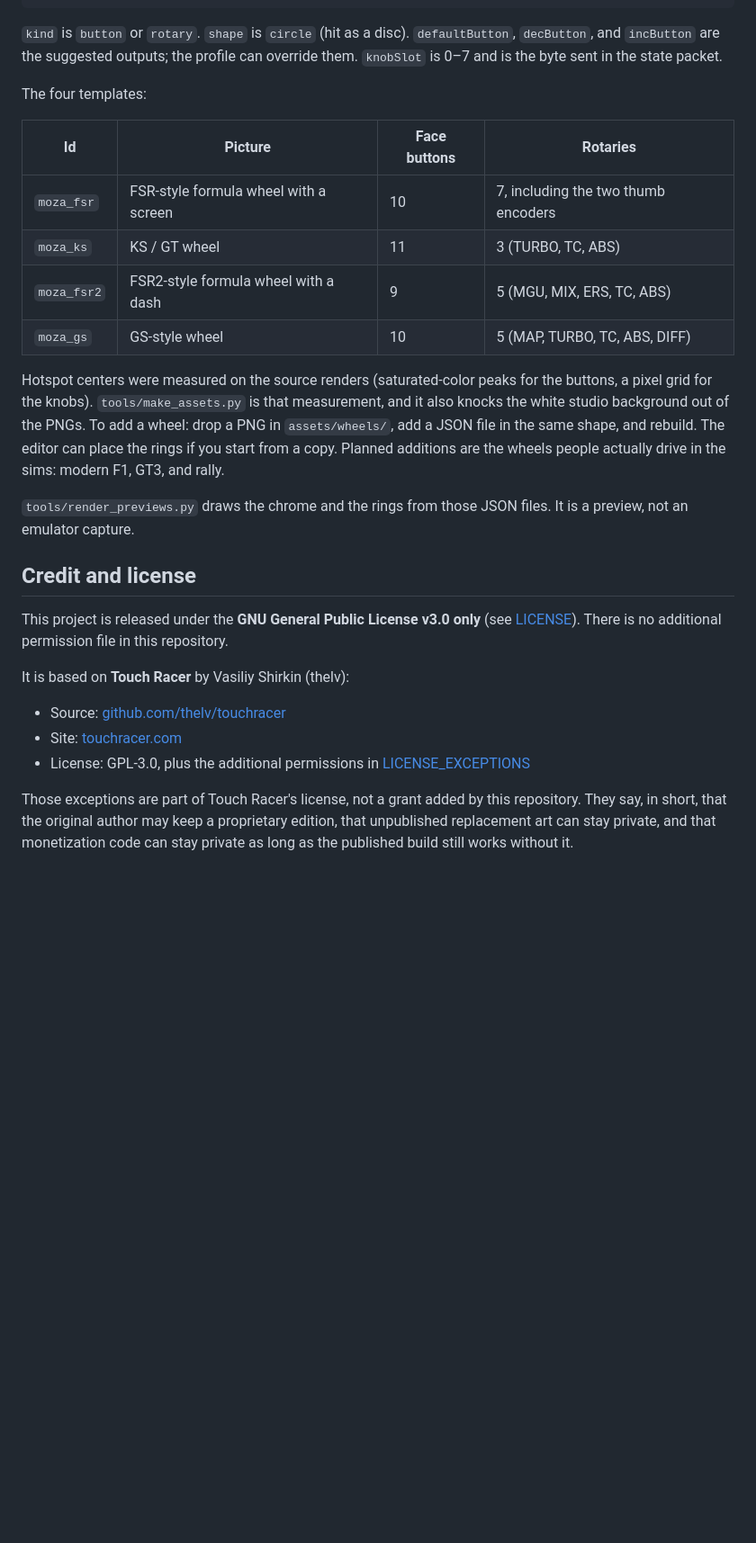
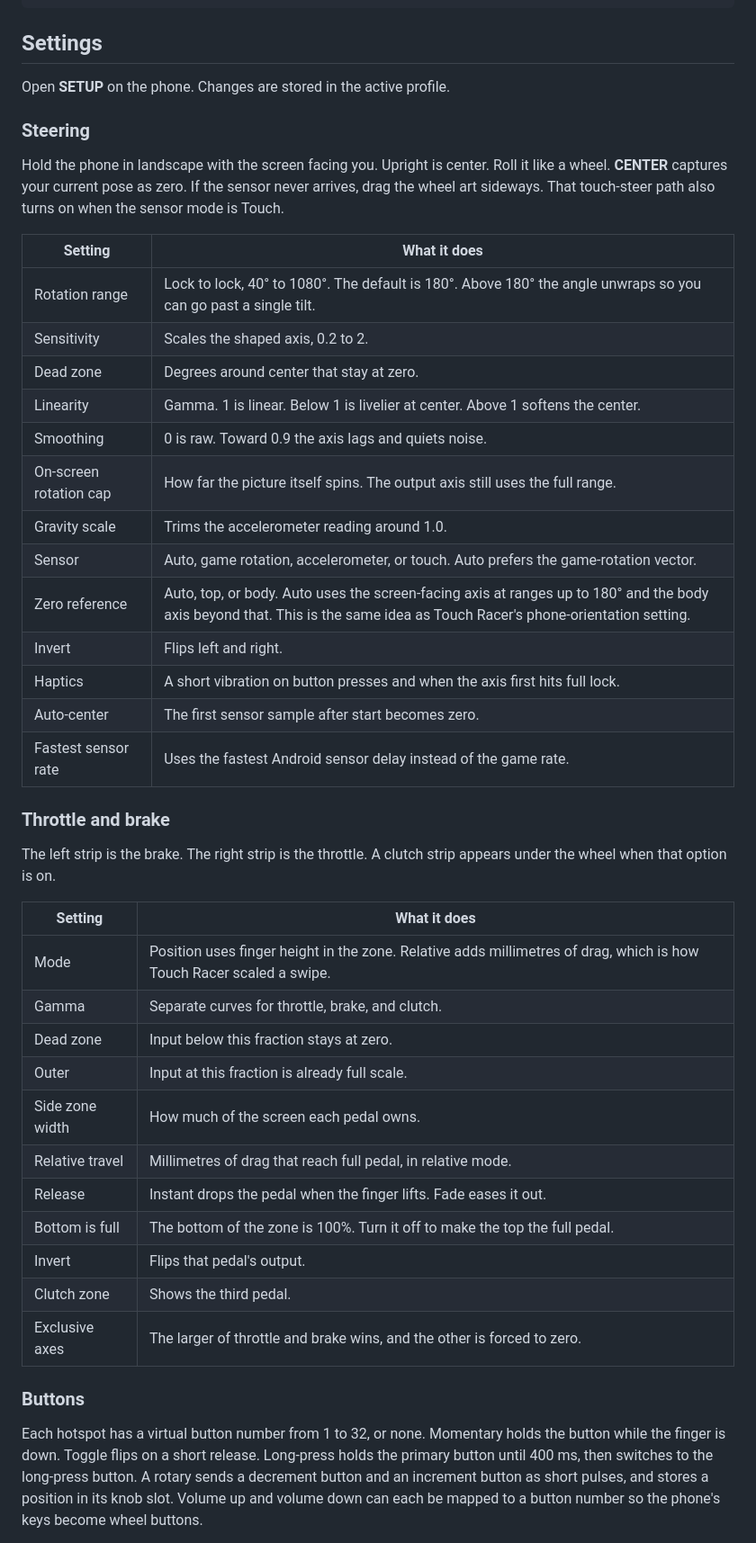
Before and after one commit to EarthQuakEmc2/RacingWheel_V1.0, a Markdown page: README.md, the part around one of its changes. Shown at 90% size. Drawn GitHub-style; blank space fills up the shorter version.

````diff
--- a/README.md
+++ b/README.md
@@ -218,30 +162,49 @@ This is not the Touch Racer `ru.thelv.joy` packet. Same job, different bytes, be
 }
 ```
 
-`kind` is `button` or `rotary`. `shape` is `circle` (hit as a disc). `defaultButton`, `decButton`, and `incButton` are the suggested outputs; the profile can override them. `knobSlot` is 0–7 and is the byte sent in the state packet.
+## Settings
 
-The four templates:
+Open **SETUP** on the phone. Changes are stored in the active profile.
 
-| Id | Picture | Face buttons | Rotaries |
-| --- | --- | --- | --- |
-| `moza_fsr` | FSR-style formula wheel with a screen | 10 | 7, including the two thumb encoders |
-| `moza_ks` | KS / GT wheel | 11 | 3 (TURBO, TC, ABS) |
-| `moza_fsr2` | FSR2-style formula wheel with a dash | 9 | 5 (MGU, MIX, ERS, TC, ABS) |
-| `moza_gs` | GS-style wheel | 10 | 5 (MAP, TURBO, TC, ABS, DIFF) |
+### Steering
 
-Hotspot centers were measured on the source renders (saturated-color peaks for the buttons, a pixel grid for the knobs). `tools/make_assets.py` is that measurement, and it also knocks the white studio background out of the PNGs. To add a wheel: drop a PNG in `assets/wheels/`, add a JSON file in the same shape, and rebuild. The editor can place the rings if you start from a copy. Planned additions are the wheels people actually drive in the sims: modern F1, GT3, and rally.
+Hold the phone in landscape with the screen facing you. Upright is center. Roll it like a wheel. **CENTER** captures your current pose as zero. If the sensor never arrives, drag the wheel art sideways. That touch-steer path also turns on when the sensor mode is Touch.
 
-`tools/render_previews.py` draws the chrome and the rings from those JSON files. It is a preview, not an emulator capture.
+| Setting | What it does |
+| --- | --- |
+| Rotation range | Lock to lock, 40° to 1080°. The default is 180°. Above 180° the angle unwraps so you can go past a single tilt. |
+| Sensitivity | Scales the shaped axis, 0.2 to 2. |
+| Dead zone | Degrees around center that stay at zero. |
+| Linearity | Gamma. 1 is linear. Below 1 is livelier at center. Above 1 softens the center. |
+| Smoothing | 0 is raw. Toward 0.9 the axis lags and quiets noise. |
+| On-screen rotation cap | How far the picture itself spins. The output axis still uses the full range. |
+| Gravity scale | Trims the accelerometer reading around 1.0. |
+| Sensor | Auto, game rotation, accelerometer, or touch. Auto prefers the game-rotation vector. |
+| Zero reference | Auto, top, or body. Auto uses the screen-facing axis at ranges up to 180° and the body axis beyond that. This is the same idea as Touch Racer's phone-orientation setting. |
+| Invert | Flips left and right. |
+| Haptics | A short vibration on button presses and when the axis first hits full lock. |
+| Auto-center | The first sensor sample after start becomes zero. |
+| Fastest sensor rate | Uses the fastest Android sensor delay instead of the game rate. |
 
-## Credit and license
+### Throttle and brake
 
-This project is released under the **GNU General Public License v3.0 only** (see [LICENSE](LICENSE)). There is no additional permission file in this repository.
+The left strip is the brake. The right strip is the throttle. A clutch strip appears under the wheel when that option is on.
 
-It is based on **Touch Racer** by Vasiliy Shirkin (thelv):
+| Setting | What it does |
+| --- | --- |
+| Mode | Position uses finger height in the zone. Relative adds millimetres of drag, which is how Touch Racer scaled a swipe. |
+| Gamma | Separate curves for throttle, brake, and clutch. |
+| Dead zone | Input below this fraction stays at zero. |
+| Outer | Input at this fraction is already full scale. |
+| Side zone width | How much of the screen each pedal owns. |
+| Relative travel | Millimetres of drag that reach full pedal, in relative mode. |
+| Release | Instant drops the pedal when the finger lifts. Fade eases it out. |
+| Bottom is full | The bottom of the zone is 100%. Turn it off to make the top the full pedal. |
+| Invert | Flips that pedal's output. |
+| Clutch zone | Shows the third pedal. |
+| Exclusive axes | The larger of throttle and brake wins, and the other is forced to zero. |
 
-- Source: [github.com/thelv/touchracer](https://github.com/thelv/touchracer)
-- Site: [touchracer.com](https://touchracer.com/)
-- License: GPL-3.0, plus the additional permissions in [LICENSE_EXCEPTIONS](https://github.com/thelv/touchracer/blob/master/LICENSE_EXCEPTIONS)
+### Buttons
 
-Those exceptions are part of Touch Racer's license, not a grant added by this repository. They say, in short, that the original author may keep a proprietary edition, that unpublished replacement art can stay private, and that monetization code can stay private as long as the published build still works without it.
+Each hotspot has a virtual button number from 1 to 32, or none. Momentary holds the button while the finger is down. Toggle flips on a short release. Long-press holds the primary button until 400 ms, then switches to the long-press button. A rotary sends a decrement button and an increment button as short pulses, and stores a position in its knob slot. Volume up and volume down can each be mapped to a button number so the phone's keys become wheel buttons.
 
````
Also changed, not shown: other parts of README.md (+165 -138 lines), CHANGELOG.md (added, +38 -0 lines), docs/screenshots/connect.jpg (added), docs/screenshots/drive-fsr.jpg (added), docs/screenshots/editor-fsr.jpg (added), docs/screenshots/hotspots-gs.jpg (added), docs/screenshots/hotspots-ks.jpg (added), docs/screenshots/setup.jpg (added), 1 other file.
